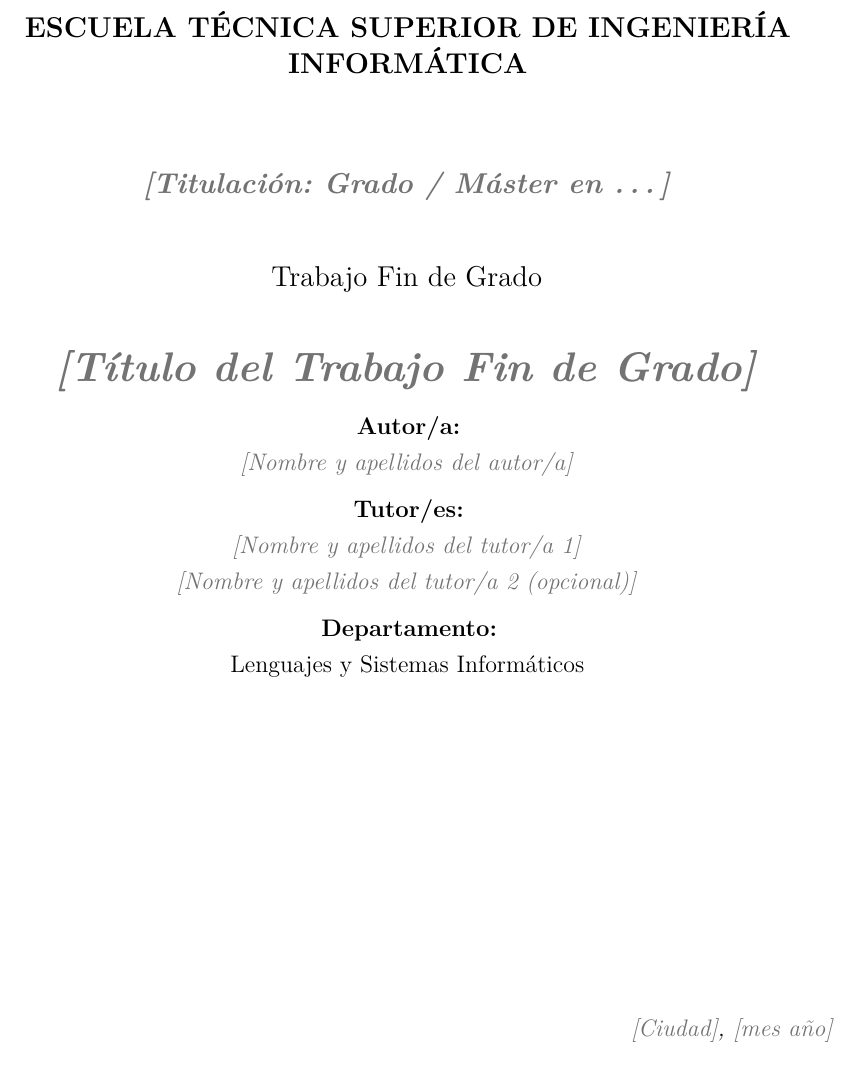
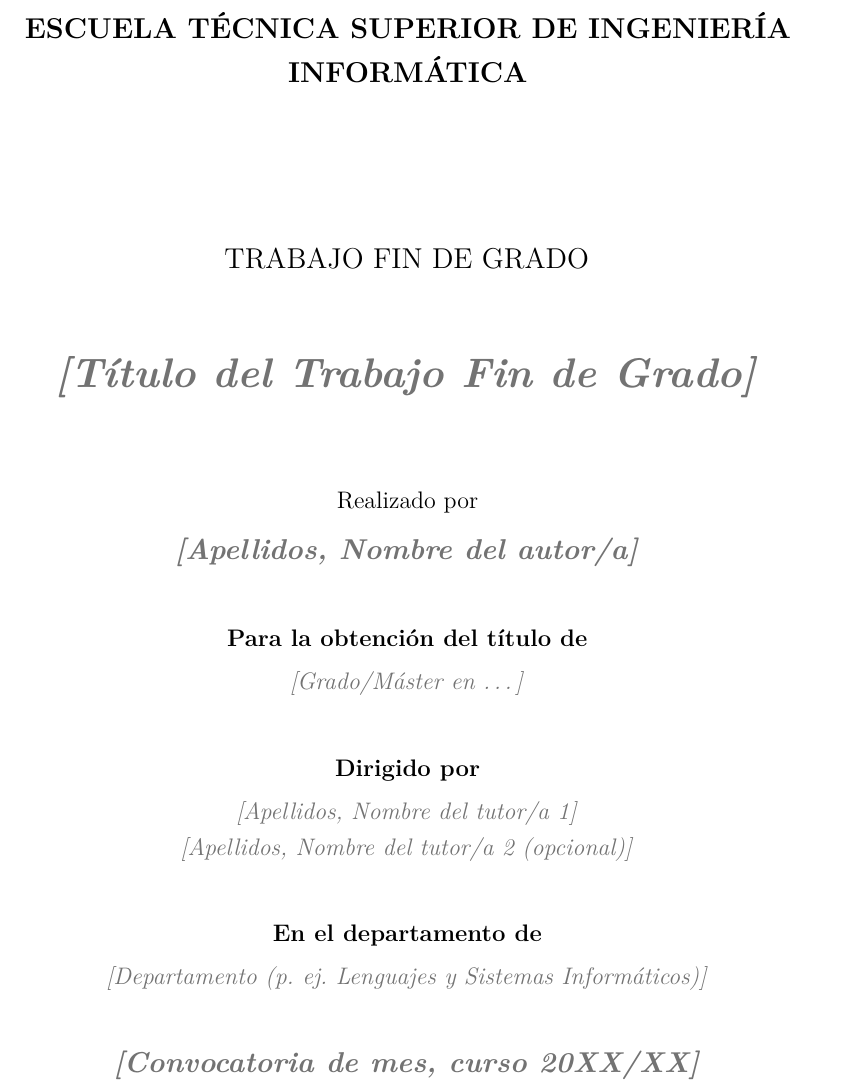
Before and after one commit to diverso-lab/plantilla_tfg_tfm_us_latex, a LaTeX thesis (main.tex, which reads sections/00_cover.tex): part of page 1 of 76, cut so that both start at the same text. Compiled offline with pdfLaTeX.

Commit message:
Reestructurar la portada con el formato oficial de la ETSII
La portada reproduce ahora la estructura de la portada institucional de
TFG/TFM de la Universidad de Sevilla: tipo de trabajo, título, «Realizado
por», «Para la obtención del título de», «Dirigido por», «En el
departamento de» y «Convocatoria de…».

- Nuevas macros en DATOS DEL TRABAJO: \memConvocatoria; \memTitulacion
  pasa a ser el nombre completo de la titulación; autor y tutores en
  formato «Apellidos, Nombre».
- La portada usa \par + \vspace en lugar de \\ para compilar sin
  errores aunque algún dato quede vacío en modo final.

```diff
--- a/main.tex
+++ b/main.tex
@@ -95,12 +95,19 @@
 % declaración de autoría y en los metadatos del PDF.
 % =====================================================================
 \newcommand{\memTipoTrabajo}{Trabajo Fin de Grado} % o «Trabajo Fin de Máster»
-\newcommand{\memTitulacion}{\ph{Titulación: Grado / Máster en \dots}}
 \newcommand{\memTitulo}{\ph{Título del Trabajo Fin de Grado}}
-\newcommand{\memAutor}{\ph{Nombre y apellidos del autor/a}}
-\newcommand{\memTutorUno}{\ph{Nombre y apellidos del tutor/a 1}}
-\newcommand{\memTutorDos}{\ph{Nombre y apellidos del tutor/a 2 (opcional)}}
-\newcommand{\memDepartamento}{Lenguajes y Sistemas Informáticos}
+% Apellidos, Nombre (mismo formato que en la portada oficial de la ETSII).
+\newcommand{\memAutor}{\ph{Apellidos, Nombre del autor/a}}
+% Título completo de la titulación, p. ej. «Grado en Ingeniería
+% Informática -- Ingeniería del Software».
+\newcommand{\memTitulacion}{\ph{Grado/Máster en \dots}}
+\newcommand{\memTutorUno}{\ph{Apellidos, Nombre del tutor/a 1}}
+% Deja \memTutorDos vacío con \newcommand{\memTutorDos}{} si solo hay un tutor.
+\newcommand{\memTutorDos}{\ph{Apellidos, Nombre del tutor/a 2 (opcional)}}
+\newcommand{\memDepartamento}{\ph{Departamento (p. ej. Lenguajes y Sistemas Informáticos)}}
+% Convocatoria de defensa, p. ej. «Convocatoria de junio, curso 2025/26».
+\newcommand{\memConvocatoria}{\ph{Convocatoria de mes, curso 20XX/XX}}
+% Ciudad y fecha de firma (solo para la declaración de autoría).
 \newcommand{\memCiudad}{\ph{Ciudad}}
 \newcommand{\memFecha}{\ph{mes año}}
 
--- a/sections/00_cover.tex
+++ b/sections/00_cover.tex
@@ -1,37 +1,52 @@
+% =====================================================================
+%  Portada institucional ETSII (Universidad de Sevilla).
+%  Reproduce la estructura de la portada oficial de TFG/TFM.
+%  Todos los datos (título, autor, titulación, tutores, departamento,
+%  convocatoria) se rellenan en el bloque «DATOS DEL TRABAJO» de main.tex.
+%  Se usa \par + \vspace (en lugar de \\) para que la portada compile
+%  sin errores aunque alguna macro quede vacía en modo final.
+% =====================================================================
 \begin{titlepage}
 \centering
 
-% Logo de la universidad (se conserva la imagen del proyecto original).
-% Sustituye el archivo figures/img/logo_uni.png por el logo institucional
-% que corresponda.
-\includegraphics[width=0.35\textwidth]{logo_uni.png}\\[1.5cm]
+% Logo de la universidad. Sustituye figures/img/logo_uni.png por el
+% logo institucional que corresponda (o por el banner combinado
+% Universidad de Sevilla + ETSII si dispones de él).
+\includegraphics[width=0.38\textwidth]{logo_uni.png}\par
+\vspace{0.8cm}
 
-{\large \textbf{ESCUELA TÉCNICA SUPERIOR DE INGENIERÍA INFORMÁTICA}}\\[1.5cm]
+{\large\bfseries ESCUELA TÉCNICA SUPERIOR DE INGENIERÍA INFORMÁTICA\par}
+\vspace{2.5cm}
 
-% Título, autor, tutores y fecha se rellenan en el bloque
-% «DATOS DEL TRABAJO» de main.tex (una sola vez para todo el documento).
-{\large \textbf{\memTitulacion}}\\[1cm]
+{\large \MakeUppercase{\memTipoTrabajo}\par}
+\vspace{1cm}
 
-{\large \memTipoTrabajo}\\[1cm]
+% Título del trabajo (puede ocupar varias líneas).
+{\LARGE\bfseries \memTitulo\par}
+\vspace{1.5cm}
 
-{\LARGE \textbf{\memTitulo}}\\[0.3cm]
+Realizado por\par
+\vspace{0.3em}
+{\large\bfseries \memAutor\par}
+\vspace{0.9cm}
 
-% El \mbox{} garantiza que la línea existe aunque la macro esté vacía
-% (modo final con datos sin rellenar): evita errores de compilación.
-\textbf{Autor/a:}\\
-\mbox{\memAutor} \\[0.2cm]
+{\bfseries Para la obtención del título de\par}
+\vspace{0.3em}
+\memTitulacion\par
+\vspace{0.9cm}
 
-\textbf{Tutor/es:}\\
-\mbox{\memTutorUno}\\
-\mbox{\memTutorDos}\\[0.2cm]
+{\bfseries Dirigido por\par}
+\vspace{0.3em}
+\memTutorUno\par
+\memTutorDos\par
+\vspace{0.9cm}
 
-\textbf{Departamento:}\\
-\memDepartamento\\[0.2cm]
+{\bfseries En el departamento de\par}
+\vspace{0.3em}
+\memDepartamento\par
 
 \vfill
 
-\begin{flushright}
-  \textit{\memCiudad, \memFecha}
-\end{flushright}
+{\large\bfseries \memConvocatoria\par}
 
 \end{titlepage}
```
Also changed, not shown: main.pdf.
